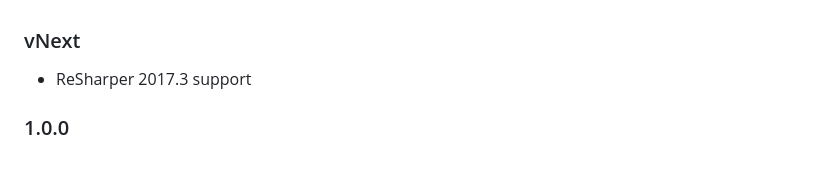
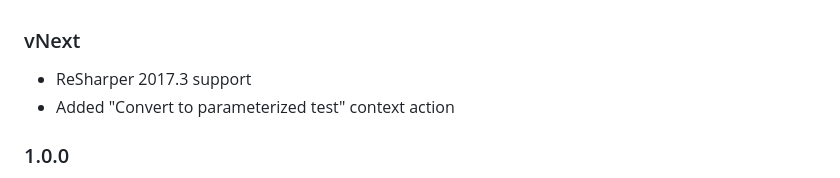
Before and after one commit to ulrichb/Roflcopter, a Markdown page: History.md, the part around the change. Rendered like a GitHub page.

```diff
--- a/History.md
+++ b/History.md
@@ -1,5 +1,6 @@
 ### vNext ###
 - ReSharper 2017.3 support
+- Added "Convert to parameterized test" context action
 
 ### 1.0.0 ###
 - Added limited support for Rider 2017.2 (see the package description for supported features)
```
Also changed, not shown: README.md (+7 -1 lines), Doc/ConvertToParameterizedTestContextAction.gif (added), 8 other files.
